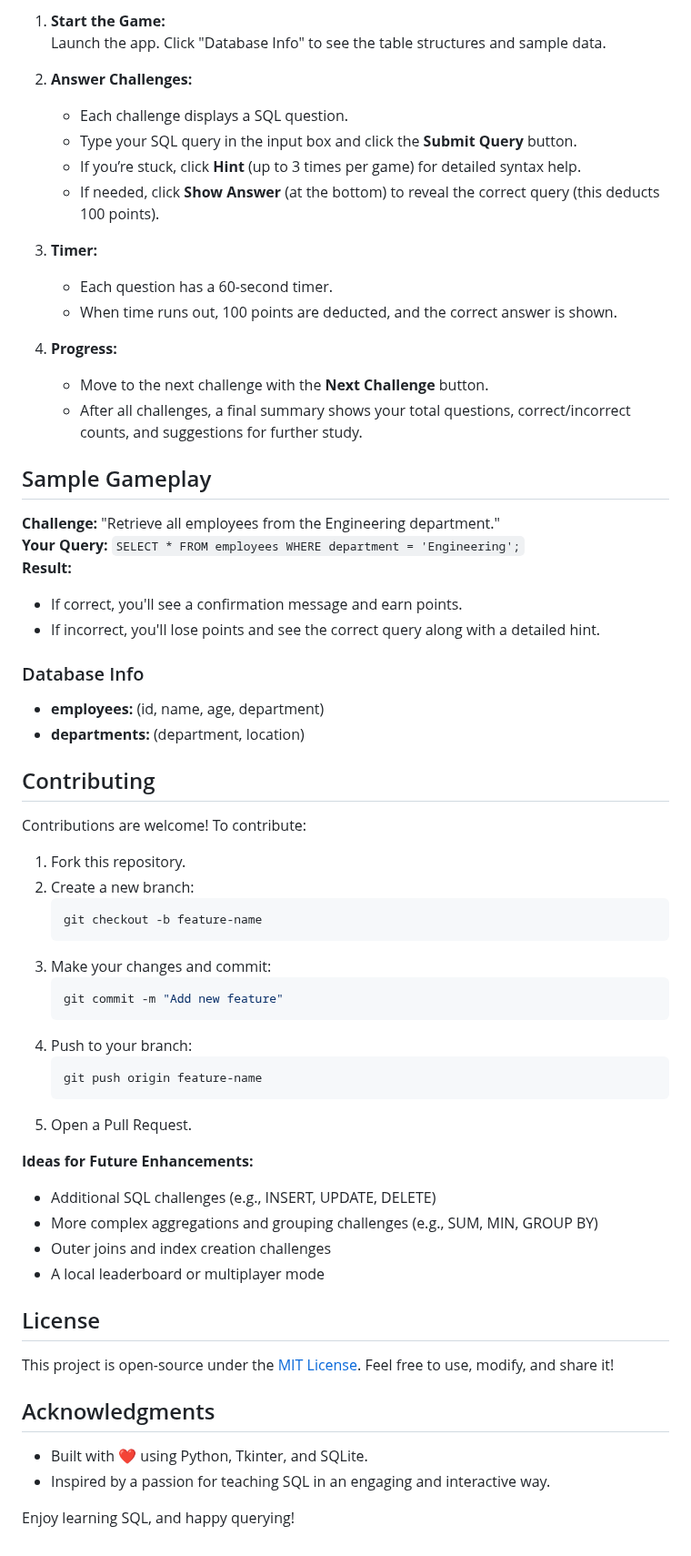
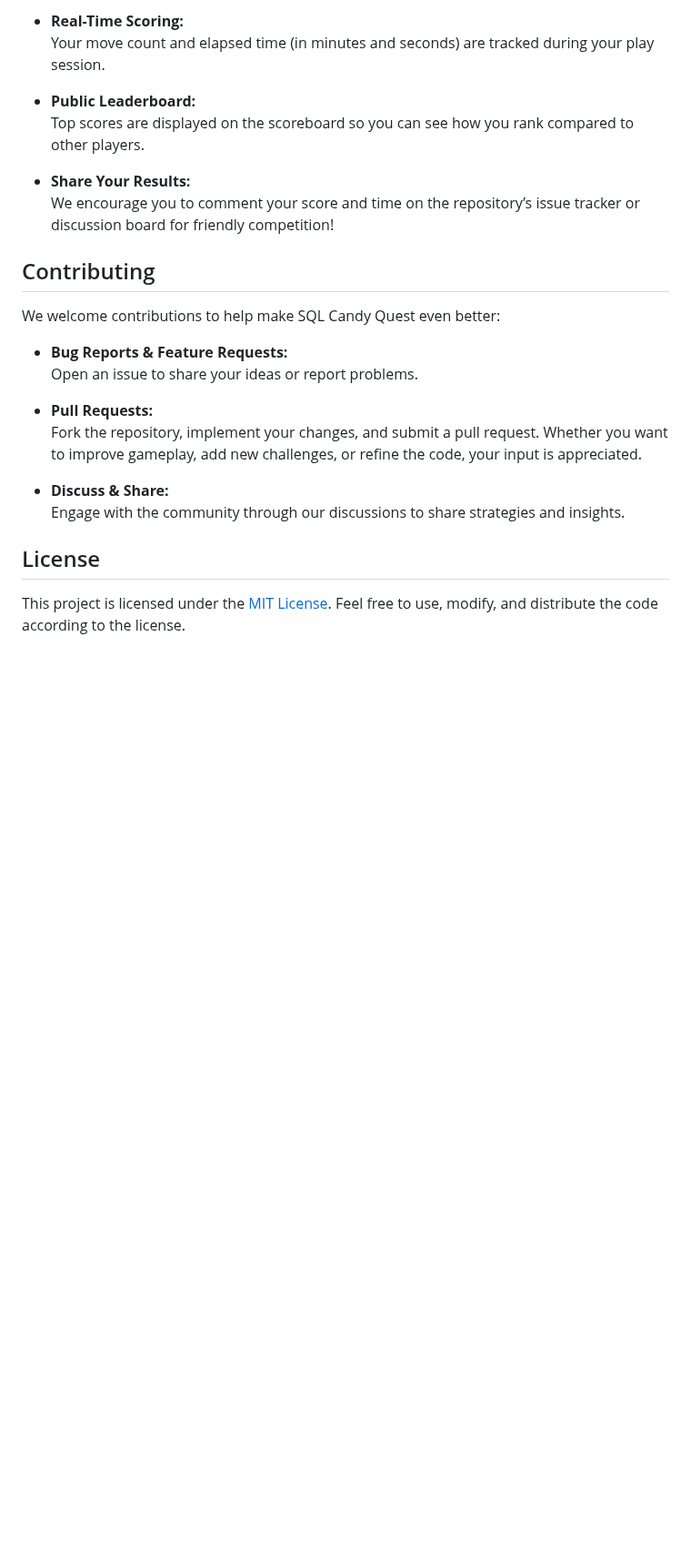
Before and after one commit to MetagalacticScripts/Interactive-SQL-Learning-Game, a Markdown page: README.md, the part around one of its changes. Shown at 91% size. Drawn GitHub-style; blank space fills up the shorter version.

````diff
--- a/README.md
+++ b/README.md
@@ -59,67 +68,26 @@ python main.py
 
-1. **Start the Game:**
-   Launch the app. Click "Database Info" to see the table structures and sample data.
+- **Real-Time Scoring:**
+  Your move count and elapsed time (in minutes and seconds) are tracked during your play session.
 
-2. **Answer Challenges:**
-   - Each challenge displays a SQL question.
-   - Type your SQL query in the input box and click the **Submit Query** button.
-   - If you’re stuck, click **Hint** (up to 3 times per game) for detailed syntax help.
-   - If needed, click **Show Answer** (at the bottom) to reveal the correct query (this deducts 100 points).
+- **Public Leaderboard:**
+  Top scores are displayed on the scoreboard so you can see how you rank compared to other players.
 
-3. **Timer:**
-   - Each question has a 60-second timer.
-   - When time runs out, 100 points are deducted, and the correct answer is shown.
-
-4. **Progress:**
-   - Move to the next challenge with the **Next Challenge** button.
-   - After all challenges, a final summary shows your total questions, correct/incorrect counts, and suggestions for further study.
-
-## Sample Gameplay
-
-**Challenge:** "Retrieve all employees from the Engineering department."
-**Your Query:** `SELECT * FROM employees WHERE department = 'Engineering';`
-**Result:**
-- If correct, you'll see a confirmation message and earn points.
-- If incorrect, you'll lose points and see the correct query along with a detailed hint.
-
-### Database Info
-
-- **employees:** (id, name, age, department)
-- **departments:** (department, location)
+- **Share Your Results:**
+  We encourage you to comment your score and time on the repository’s issue tracker or discussion board for friendly competition!
 
 ## Contributing
 
-Contributions are welcome! To contribute:
+We welcome contributions to help make SQL Candy Quest even better:
 
-1. Fork this repository.
-2. Create a new branch:
-   ```bash
-   git checkout -b feature-name
-   ```
-3. Make your changes and commit:
-   ```bash
-   git commit -m "Add new feature"
-   ```
-4. Push to your branch:
-   ```bash
-   git push origin feature-name
-   ```
-5. Open a Pull Request.
+- **Bug Reports & Feature Requests:**
+  Open an issue to share your ideas or report problems.
 
-**Ideas for Future Enhancements:**
+- **Pull Requests:**
+  Fork the repository, implement your changes, and submit a pull request. Whether you want to improve gameplay, add new challenges, or refine the code, your input is appreciated.
 
-- Additional SQL challenges (e.g., INSERT, UPDATE, DELETE)
-- More complex aggregations and grouping challenges (e.g., SUM, MIN, GROUP BY)
-- Outer joins and index creation challenges
-- A local leaderboard or multiplayer mode
+- **Discuss & Share:**
+  Engage with the community through our discussions to share strategies and insights.
 
 ## License
 
-This project is open-source under the [MIT License](LICENSE). Feel free to use, modify, and share it!
-
-## Acknowledgments
-
-- Built with ❤️ using Python, Tkinter, and SQLite.
-- Inspired by a passion for teaching SQL in an engaging and interactive way.
-
-Enjoy learning SQL, and happy querying!
+This project is licensed under the [MIT License](LICENSE). Feel free to use, modify, and distribute the code according to the license.
````
Also changed, not shown: other parts of README.md (+45 -36 lines).
